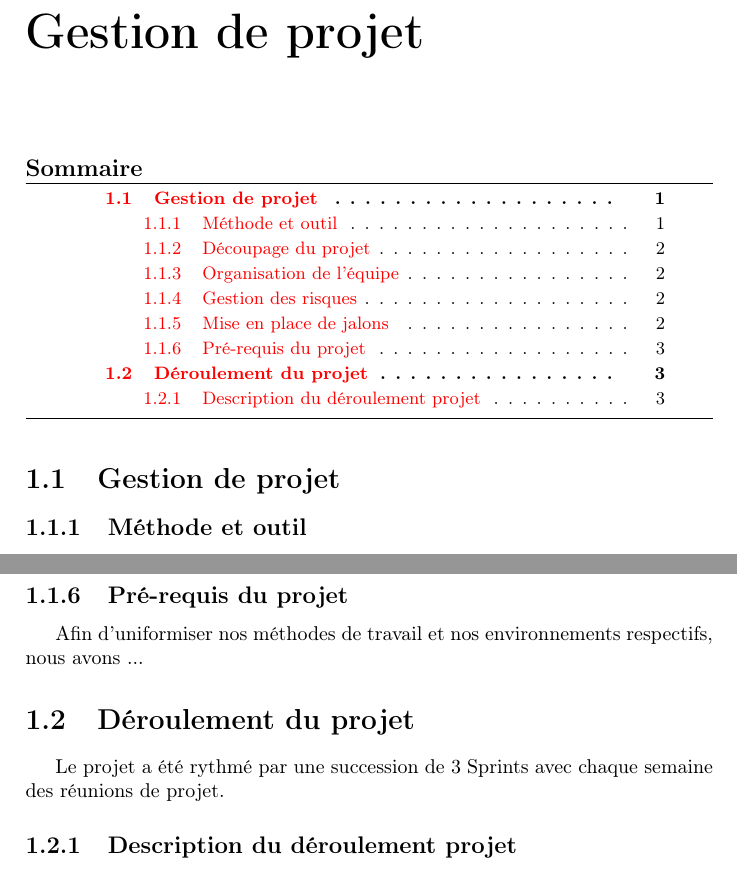
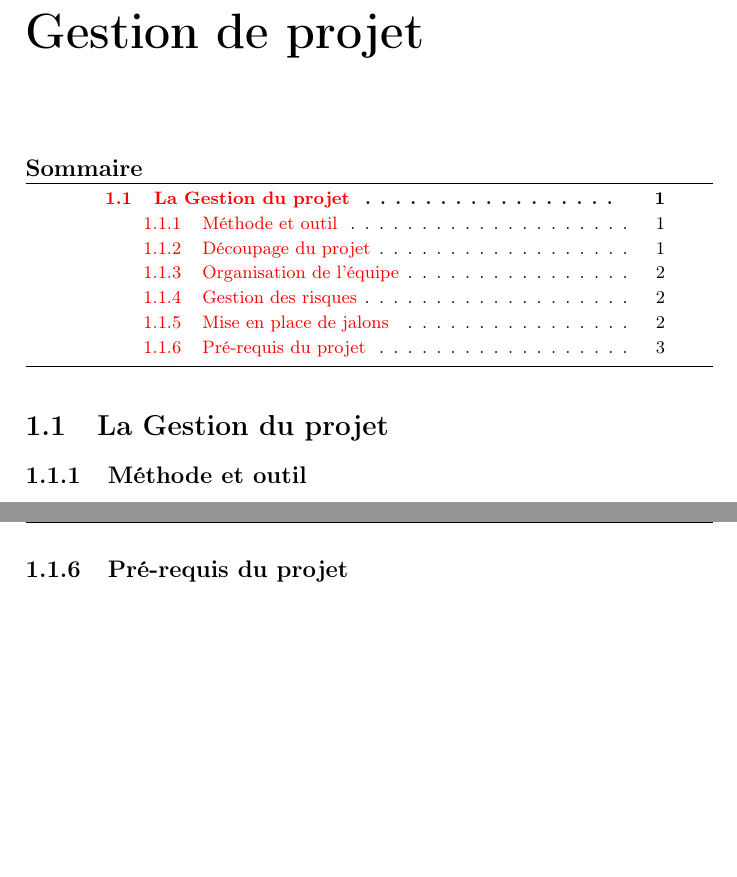
Before and after one commit to mr-nours/rapport-cp, a LaTeX book (reports/5 - Final/rapport.tex, which reads reports/5 - Final/chapters/conduiteprojet.tex): two parts of pages 4 and 6 of 17, joined at a grey line, cut so that both start at the same text, the shorter picture padded with empty space. Compiled offline with pdfLaTeX.

Commit message:
Finalisation de la gestion de projet avec ce que tu avais fait Clément (dans l'ancien rapport)

```diff
--- a/reports/5 - Final/chapters/conduiteprojet.tex
+++ b/reports/5 - Final/chapters/conduiteprojet.tex
@@ -1,7 +1,7 @@
 \chapter{Gestion de projet}
 \minitoc
 
-\section{Gestion de projet}
+\section{La Gestion du projet}
 %Explication et distribution des roles scrum, vision du projet (objectifs, jalons, utilisateurs visés) et mise en place du backlog, estimations des points.
 
 \subsection{Méthode et outil}
@@ -35,15 +35,3 @@ Enfin, nous avons été tout au long du projet critique vis à vis de l'applicat
 
 \input{sections/conduite_demarrage}
 %Choix des outils de dév. (codage, versionnage, bug tracking, integration et tests). Choix des techniques d'integration et des conventions de codage.
-
-Afin d'uniformiser nos méthodes de travail et nos environnements respectifs, nous avons ...
-
-\input{sections/conduite_miseplace}
-%Description exhaustive du déroulement des sprints :
-% Réunions de planification de sprints (le quoi avec le PO et le comment avec l'équipe de dév.)
-% Gestion des risques (bloquages et decisions prises, previsions des risques à venir)
-% Mélée quotidienne (par mails et par entrevues rapides)
-% Montrer la burndownChart
-% Réunion de revue de sprint (avec le PO, c'est un peu la meme que la réunion de planification en fait...)
-% Réunion de rétrospective (les points positifs qu'on a pas trop soulevés^^, et les points à améliorer, genre quand quelqu'un que je ne citerais pas faisait des magnifiques rebases qui pourissaient tout le graphe de notre systeme de versionnage =D)
-\input{sections/conduite_planning}
```
